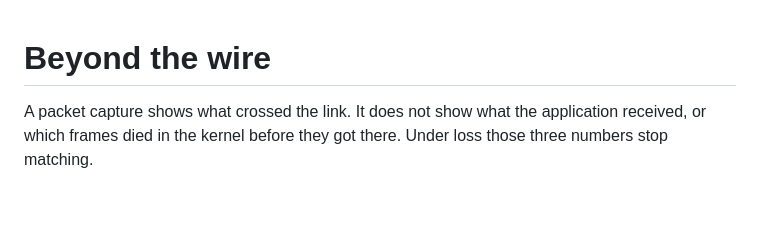
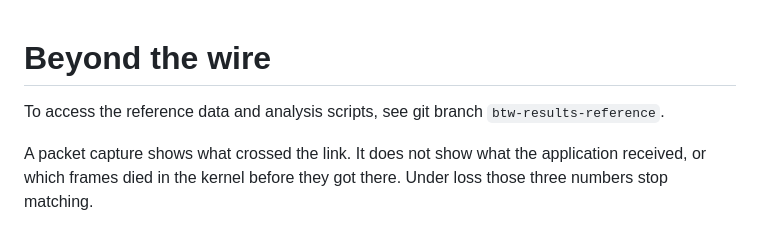
Before and after one commit to clearpathrobotics/roscon2026-mastering-the-jazzy-rmw, a Markdown page: lab2-on-the-wire/beyond-the-wire/README.md, the part around the change. GitHub-like rendering; blank space fills up the shorter version.

```diff
--- a/lab2-on-the-wire/beyond-the-wire/README.md
+++ b/lab2-on-the-wire/beyond-the-wire/README.md
@@ -1,4 +1,7 @@
 # Beyond the wire
+
+To access the reference data and analysis scripts,
+see git branch `btw-results-reference`.
 
 A packet capture shows what crossed the link. It does not show what the
 application received, or which frames died in the kernel before they got there.
```
Also changed, not shown: lab2-on-the-wire/exercises/1_take_a_capture.md (+5 -0 lines).
